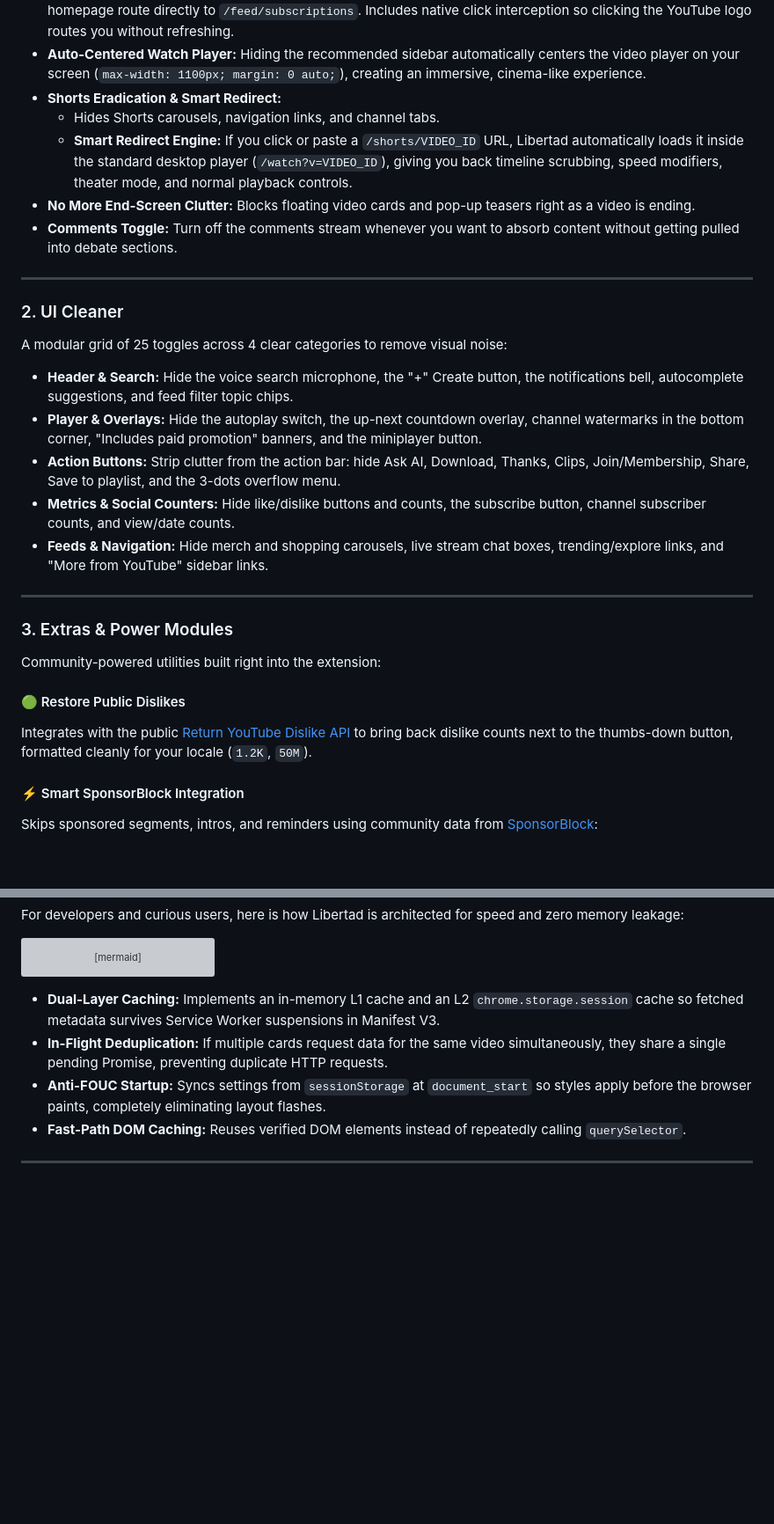
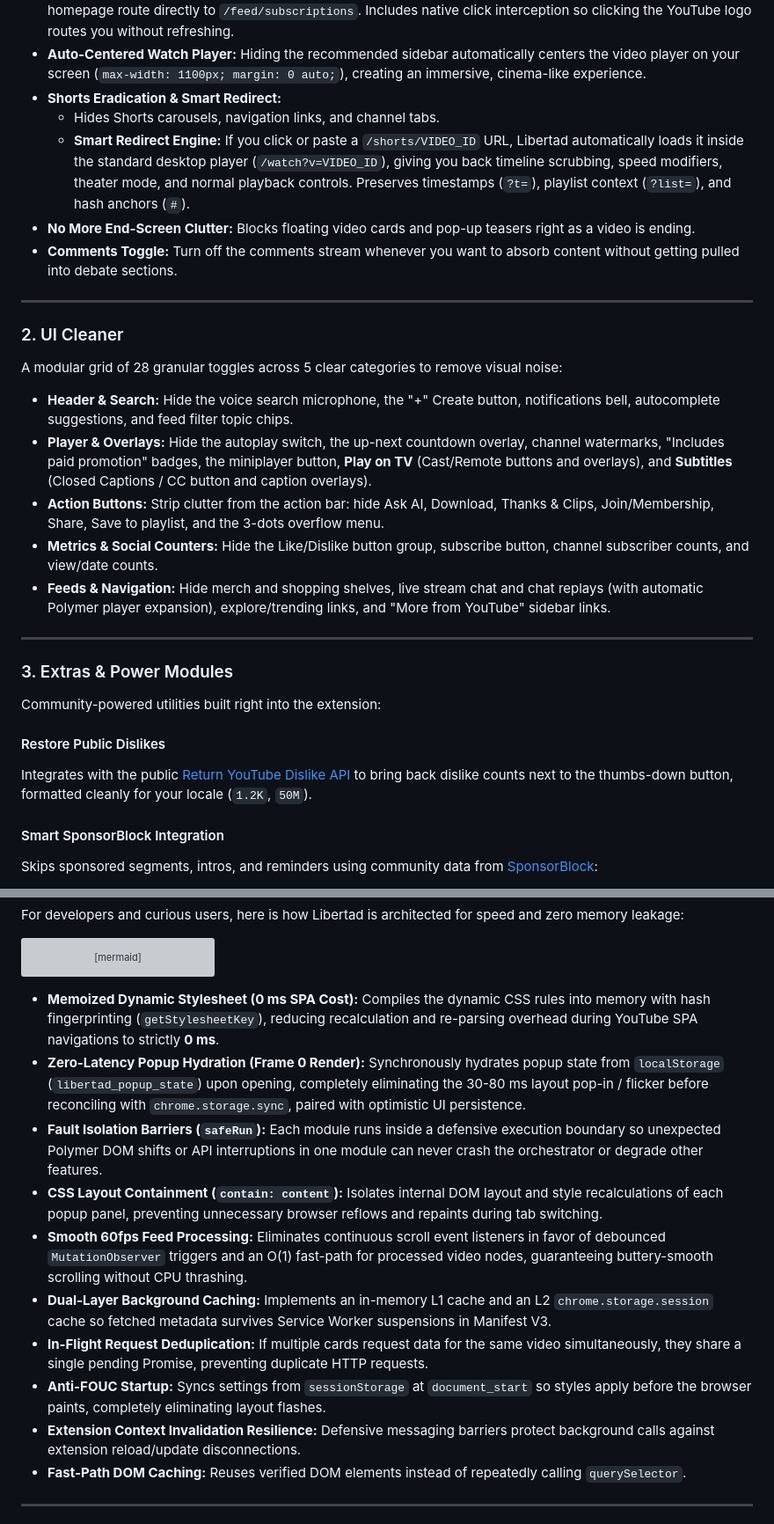
Before and after one commit to HumbleDev-tech/Focus_extension, a Markdown page: README.md, 2 parts joined by grey strips. Shown at 88% size. Rendered like a GitHub page; blank space fills up the shorter version; grey boxes are pictures that could not be loaded.

Commit message:
docs: update README with new UI toggles, technical optimizations, and feature descriptions

````diff
--- a/README.md
+++ b/README.md
@@ -112,7 +113,7 @@ Macro blockers for YouTube's biggest time sinks:
 * **Auto-Centered Watch Player:** Hiding the recommended sidebar automatically centers the video player on your screen (`max-width: 1100px; margin: 0 auto;`), creating an immersive, cinema-like experience.
 * **Shorts Eradication & Smart Redirect:**
   * Hides Shorts carousels, navigation links, and channel tabs.
-  * **Smart Redirect Engine:** If you click or paste a `/shorts/VIDEO_ID` URL, Libertad automatically loads it inside the standard desktop player (`/watch?v=VIDEO_ID`), giving you back timeline scrubbing, speed modifiers, theater mode, and normal playback controls.
+  * **Smart Redirect Engine:** If you click or paste a `/shorts/VIDEO_ID` URL, Libertad automatically loads it inside the standard desktop player (`/watch?v=VIDEO_ID`), giving you back timeline scrubbing, speed modifiers, theater mode, and normal playback controls. Preserves timestamps (`?t=`), playlist context (`?list=`), and hash anchors (`#`).
 * **No More End-Screen Clutter:** Blocks floating video cards and pop-up teasers right as a video is ending.
 * **Comments Toggle:** Turn off the comments stream whenever you want to absorb content without getting pulled into debate sections.
 
@@ -120,13 +121,13 @@ Macro blockers for YouTube's biggest time sinks:
 
 ### 2. UI Cleaner
 
-A modular grid of 25 toggles across 4 clear categories to remove visual noise:
+A modular grid of 28 granular toggles across 5 clear categories to remove visual noise:
 
-* **Header & Search:** Hide the voice search microphone, the "+" Create button, the notifications bell, autocomplete suggestions, and feed filter topic chips.
-* **Player & Overlays:** Hide the autoplay switch, the up-next countdown overlay, channel watermarks in the bottom corner, "Includes paid promotion" banners, and the miniplayer button.
-* **Action Buttons:** Strip clutter from the action bar: hide Ask AI, Download, Thanks, Clips, Join/Membership, Share, Save to playlist, and the 3-dots overflow menu.
-* **Metrics & Social Counters:** Hide like/dislike buttons and counts, the subscribe button, channel subscriber counts, and view/date counts.
-* **Feeds & Navigation:** Hide merch and shopping carousels, live stream chat boxes, trending/explore links, and "More from YouTube" sidebar links.
+* **Header & Search:** Hide the voice search microphone, the "+" Create button, notifications bell, autocomplete suggestions, and feed filter topic chips.
+* **Player & Overlays:** Hide the autoplay switch, the up-next countdown overlay, channel watermarks, "Includes paid promotion" badges, the miniplayer button, **Play on TV** (Cast/Remote buttons and overlays), and **Subtitles** (Closed Captions / CC button and caption overlays).
+* **Action Buttons:** Strip clutter from the action bar: hide Ask AI, Download, Thanks & Clips, Join/Membership, Share, Save to playlist, and the 3-dots overflow menu.
+* **Metrics & Social Counters:** Hide the Like/Dislike button group, subscribe button, channel subscriber counts, and view/date counts.
+* **Feeds & Navigation:** Hide merch and shopping shelves, live stream chat and chat replays (with automatic Polymer player expansion), explore/trending links, and "More from YouTube" sidebar links.
 
 ---
 
@@ -134,10 +135,10 @@ A modular grid of 25 toggles across 4 clear categories to remove visual noise:
 
 Community-powered utilities built right into the extension:
 
-#### 🟢 Restore Public Dislikes
+#### Restore Public Dislikes
 Integrates with the public [Return YouTube Dislike API](https://returnyoutubedislikeapi.com) to bring back dislike counts next to the thumbs-down button, formatted cleanly for your locale (`1.2K`, `50M`).
 
-#### ⚡ Smart SponsorBlock Integration
+#### Smart SponsorBlock Integration
 Skips sponsored segments, intros, and reminders using community data from [SponsorBlock](https://sponsor.ajay.app):
 
 * **Color-Coded Timeline:** Visual markers directly on YouTube's player bar showing where segments start and end (Green for Sponsors, Yellow for Self-promo, Purple for Interaction, Cyan for Intros, Blue for Outros, Orange for Non-music segments).
@@ -208,9 +209,15 @@ flowchart TD
     Worker <-->|REST APIs| External["SponsorBlock API / Dislikes API / oEmbed"]
 ```
 
-* **Dual-Layer Caching:** Implements an in-memory L1 cache and an L2 `chrome.storage.session` cache so fetched metadata survives Service Worker suspensions in Manifest V3.
-* **In-Flight Deduplication:** If multiple cards request data for the same video simultaneously, they share a single pending Promise, preventing duplicate HTTP requests.
+* **Memoized Dynamic Stylesheet (0 ms SPA Cost):** Compiles the dynamic CSS rules into memory with hash fingerprinting (`getStylesheetKey`), reducing recalculation and re-parsing overhead during YouTube SPA navigations to strictly **0 ms**.
+* **Zero-Latency Popup Hydration (Frame 0 Render):** Synchronously hydrates popup state from `localStorage` (`libertad_popup_state`) upon opening, completely eliminating the 30-80 ms layout pop-in / flicker before reconciling with `chrome.storage.sync`, paired with optimistic UI persistence.
+* **Fault Isolation Barriers (`safeRun`):** Each module runs inside a defensive execution boundary so unexpected Polymer DOM shifts or API interruptions in one module can never crash the orchestrator or degrade other features.
+* **CSS Layout Containment (`contain: content`):** Isolates internal DOM layout and style recalculations of each popup panel, preventing unnecessary browser reflows and repaints during tab switching.
+* **Smooth 60fps Feed Processing:** Eliminates continuous scroll event listeners in favor of debounced `MutationObserver` triggers and an O(1) fast-path for processed video nodes, guaranteeing buttery-smooth scrolling without CPU thrashing.
+* **Dual-Layer Background Caching:** Implements an in-memory L1 cache and an L2 `chrome.storage.session` cache so fetched metadata survives Service Worker suspensions in Manifest V3.
+* **In-Flight Request Deduplication:** If multiple cards request data for the same video simultaneously, they share a single pending Promise, preventing duplicate HTTP requests.
 * **Anti-FOUC Startup:** Syncs settings from `sessionStorage` at `document_start` so styles apply before the browser paints, completely eliminating layout flashes.
+* **Extension Context Invalidation Resilience:** Defensive messaging barriers protect background calls against extension reload/update disconnections.
 * **Fast-Path DOM Caching:** Reuses verified DOM elements instead of repeatedly calling `querySelector`.
 
 ---
````
Also changed, not shown: other parts of README.md (+4 -3 lines).
